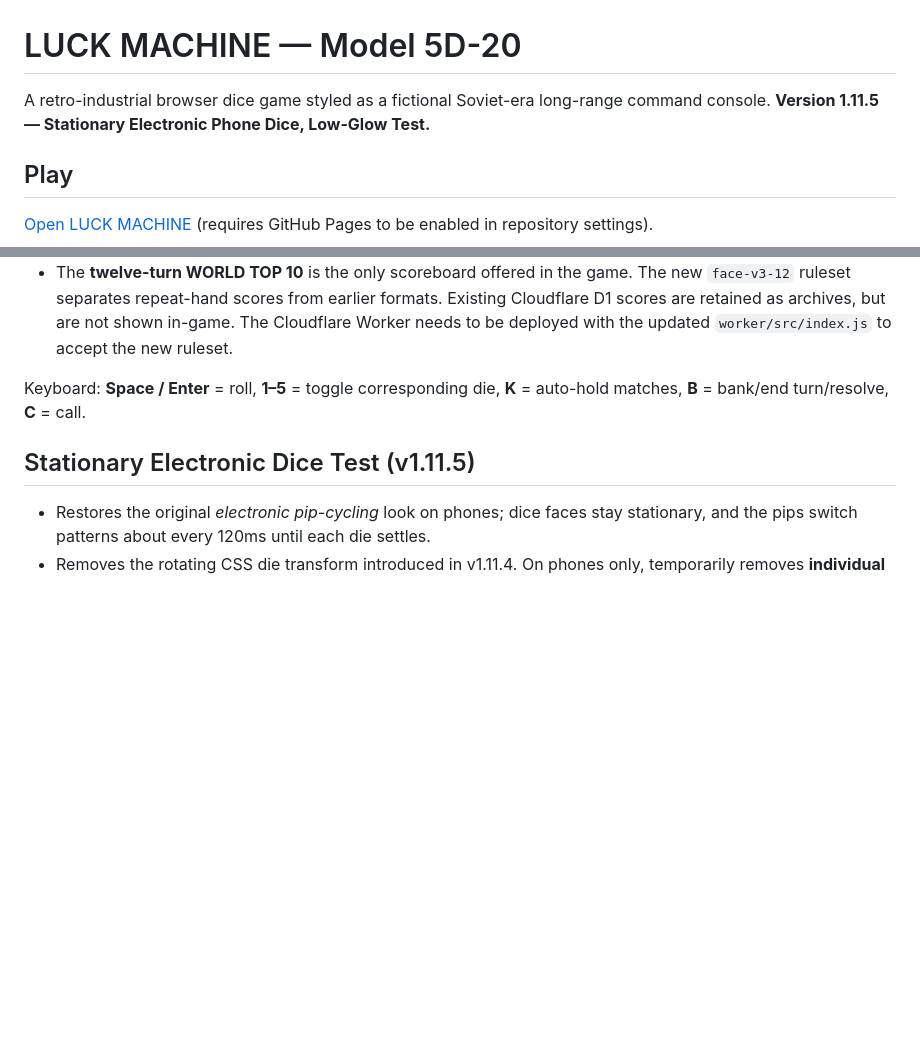
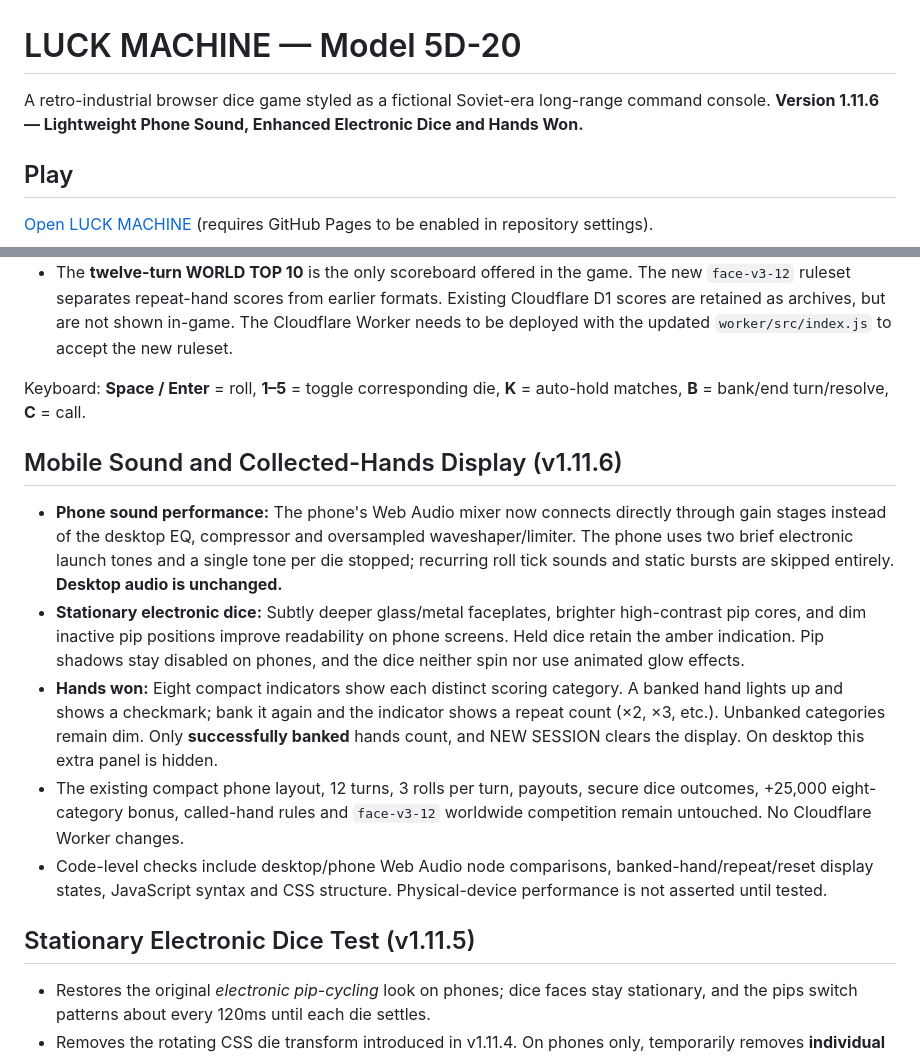
Before and after one commit to richcande1-rca/luck-machine, a Markdown page: README.md, 2 parts joined by grey strips. GitHub-like rendering; blank space fills up the shorter version.

Commit message:
Document lightweight phone audio and eight-category hands-won display

```diff
--- a/README.md
+++ b/README.md
@@ -1,6 +1,6 @@
 # LUCK MACHINE — Model 5D-20
 
-A retro-industrial browser dice game styled as a fictional Soviet-era long-range command console. **Version 1.11.5 — Stationary Electronic Phone Dice, Low-Glow Test.**
+A retro-industrial browser dice game styled as a fictional Soviet-era long-range command console. **Version 1.11.6 — Lightweight Phone Sound, Enhanced Electronic Dice and Hands Won.**
 
 ## Play
 
@@ -18,6 +18,14 @@ Or download `index.html`, `audio.js`, `hardware.css`, `field.css`, `telemetry.cs
 - The **twelve-turn WORLD TOP 10** is the only scoreboard offered in the game. The new `face-v3-12` ruleset separates repeat-hand scores from earlier formats. Existing Cloudflare D1 scores are retained as archives, but are not shown in-game. The Cloudflare Worker needs to be deployed with the updated `worker/src/index.js` to accept the new ruleset.
 
 Keyboard: **Space / Enter** = roll, **1–5** = toggle corresponding die, **K** = auto-hold matches, **B** = bank/end turn/resolve, **C** = call.
+
+## Mobile Sound and Collected-Hands Display (v1.11.6)
+
+- **Phone sound performance:** The phone's Web Audio mixer now connects directly through gain stages instead of the desktop EQ, compressor and oversampled waveshaper/limiter. The phone uses two brief electronic launch tones and a single tone per die stopped; recurring roll tick sounds and static bursts are skipped entirely. **Desktop audio is unchanged.**
+- **Stationary electronic dice:** Subtly deeper glass/metal faceplates, brighter high-contrast pip cores, and dim inactive pip positions improve readability on phone screens. Held dice retain the amber indication. Pip shadows stay disabled on phones, and the dice neither spin nor use animated glow effects.
+- **Hands won:** Eight compact indicators show each distinct scoring category. A banked hand lights up and shows a checkmark; bank it again and the indicator shows a repeat count (×2, ×3, etc.). Unbanked categories remain dim. Only **successfully banked** hands count, and NEW SESSION clears the display. On desktop this extra panel is hidden.
+- The existing compact phone layout, 12 turns, 3 rolls per turn, payouts, secure dice outcomes, +25,000 eight-category bonus, called-hand rules and `face-v3-12` worldwide competition remain untouched. No Cloudflare Worker changes.
+- Code-level checks include desktop/phone Web Audio node comparisons, banked-hand/repeat/reset display states, JavaScript syntax and CSS structure. Physical-device performance is not asserted until tested.
 
 ## Stationary Electronic Dice Test (v1.11.5)
 
```
